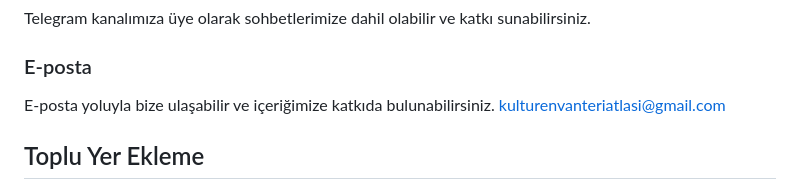
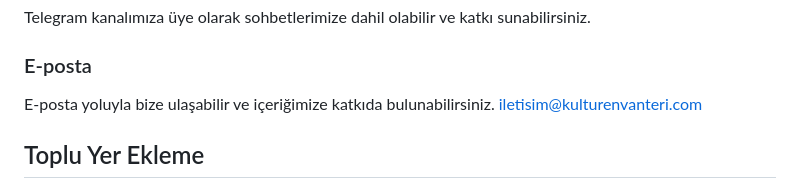
Before and after one commit to kulturenvanteri/rehber, a Markdown page: README.md, the part around the change. Drawn GitHub-style.

```diff
--- a/README.md
+++ b/README.md
@@ -70,7 +70,7 @@ Telegram kanalımıza üye olarak sohbetlerimize dahil olabilir ve katkı sunabi
 
 ### E-posta
 
-E-posta yoluyla bize ulaşabilir ve  içeriğimize katkıda bulunabilirsiniz. [kulturenvanteriatlasi@gmail.com](mailto:kulturenvanteriatlasi@gmail.com?subject=İçeriğe%20Katkı)
+E-posta yoluyla bize ulaşabilir ve  içeriğimize katkıda bulunabilirsiniz. [iletisim@kulturenvanteri.com](mailto:iletisim@kulturenvanteri.com?subject=İçeriğe%20Katkı)
 
 ## Toplu Yer Ekleme
 
```
